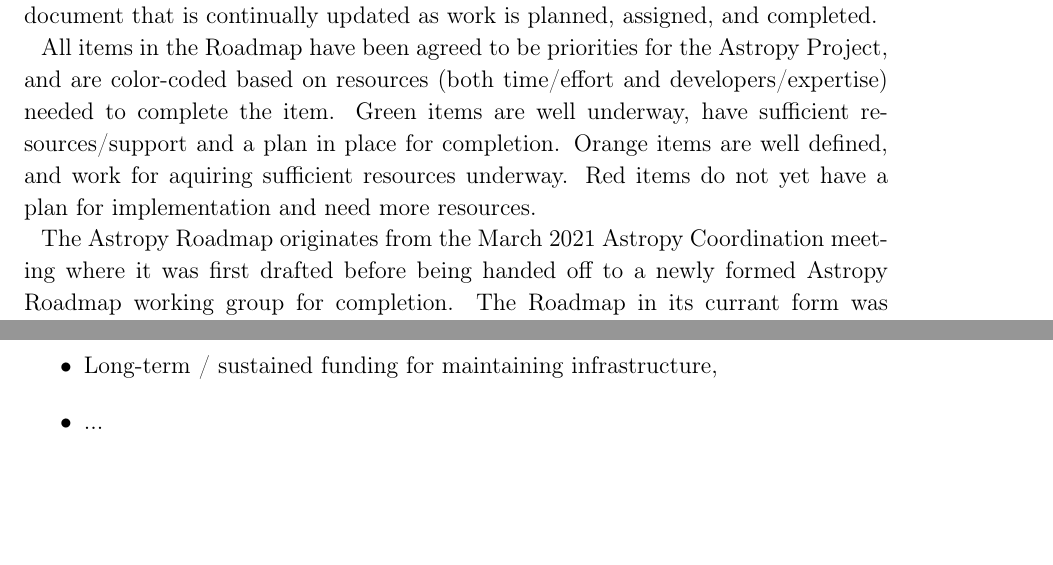
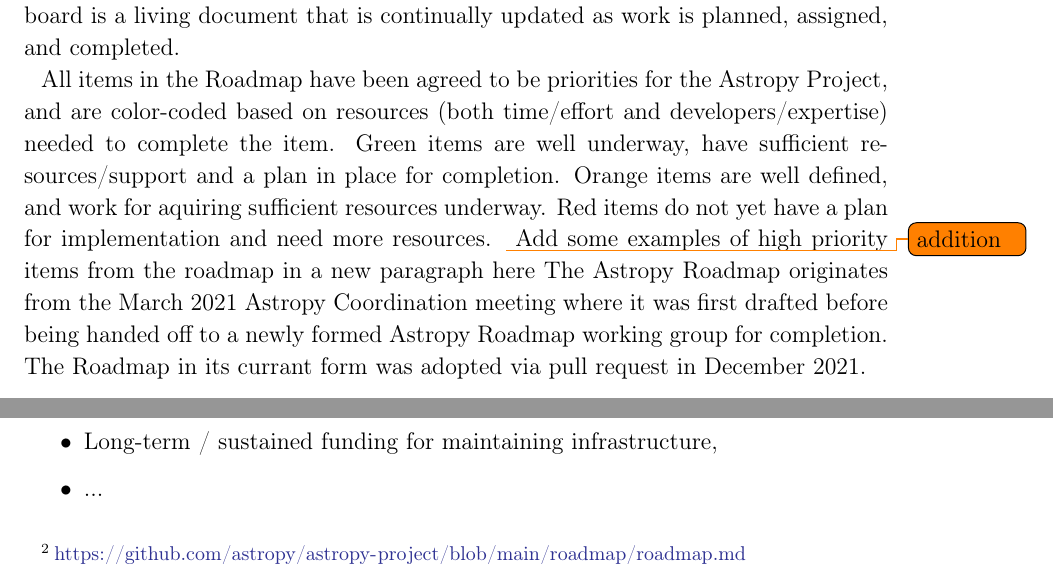
Before and after one commit to astropy/astropy-v5.0-paper, a LaTeX paper (src/ms.tex): two parts of page 6 of 8, joined at a grey line, cut so that both start at the same text, the shorter picture padded with empty space. Compiled offline with pdfLaTeX.

Commit message:
Apply suggestions from code review

```diff
--- a/src/ms.tex
+++ b/src/ms.tex
@@ -298,10 +298,10 @@
 \secauthor{Clara Brasseur}
 
 
-The Astropy Roadmap is a document in the astropy-project repository that captures high level actionable items that the Astropy project aims to undertake to improve the health and stability of the  project. It is a static document that is revisited regularly at the Astropy coordination meetings, to keep track of progress and write new versions as needed. There is a related project board linked to the Roadmap document, that holds specific issues and efforts related to Roadmap items. The project board is a living document that is continually updated as work is planned, assigned, and completed.
+The Astropy Roadmap\footnote{\url{https://github.com/astropy/astropy-project/blob/main/roadmap/roadmap.md}} is a document in the astropy-project repository that captures high level actionable items that the Astropy project aims to undertake to improve the health and stability of the  project. It is a static document that is revisited regularly at the Astropy coordination meetings, to keep track of progress and write new versions as needed. There is a related project board linked to the Roadmap document, that holds specific issues and efforts related to Roadmap items. The project board is a living document that is continually updated as work is planned, assigned, and completed.
 
 All items in the Roadmap have been agreed to be priorities for the Astropy Project, and are color-coded based on resources (both time/effort and developers/expertise) needed to complete the item. Green items are well underway, have sufficient resources/support and a plan in place for completion. Orange items are well defined, and work for aquiring sufficient resources underway. Red items do not yet have a plan for implementation and need more resources.
-
+\todo{addition}{Add some examples of high priority items from the roadmap in a new paragraph here}
 The Astropy Roadmap originates from the March 2021 Astropy Coordination meeting where it was first drafted before being handed off to a newly formed Astropy Roadmap working group for completion. The Roadmap in its currant form was adopted via pull request in December 2021.
 
 
```
